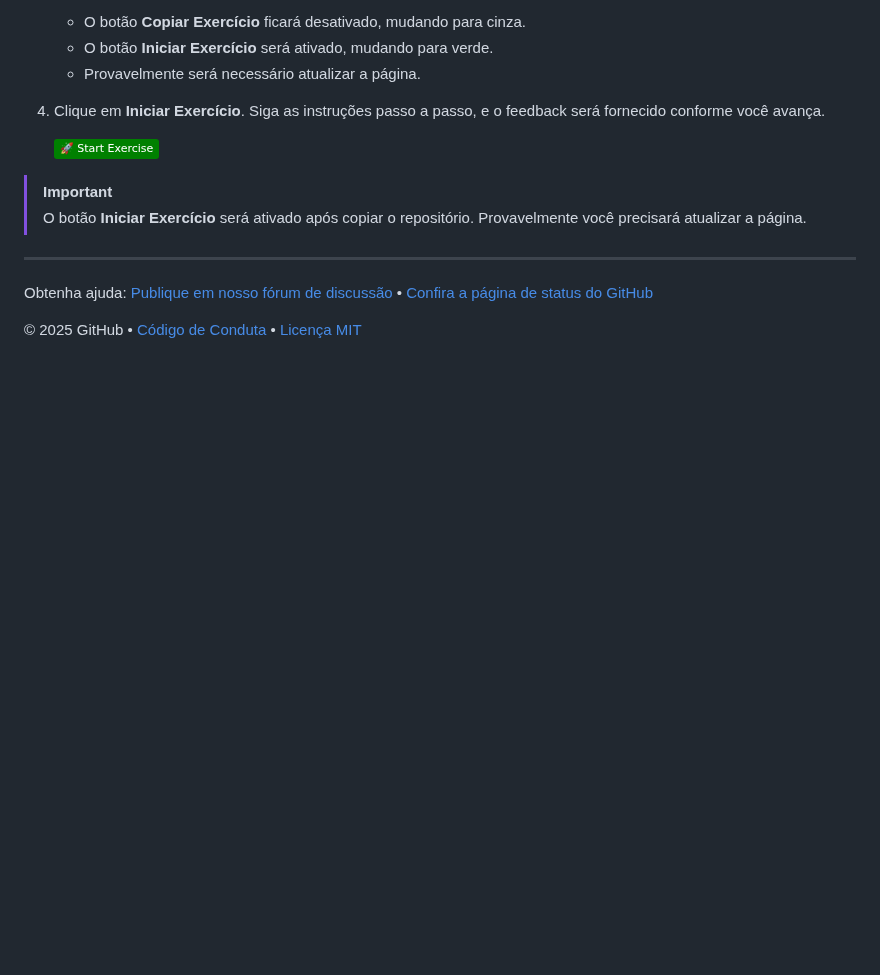
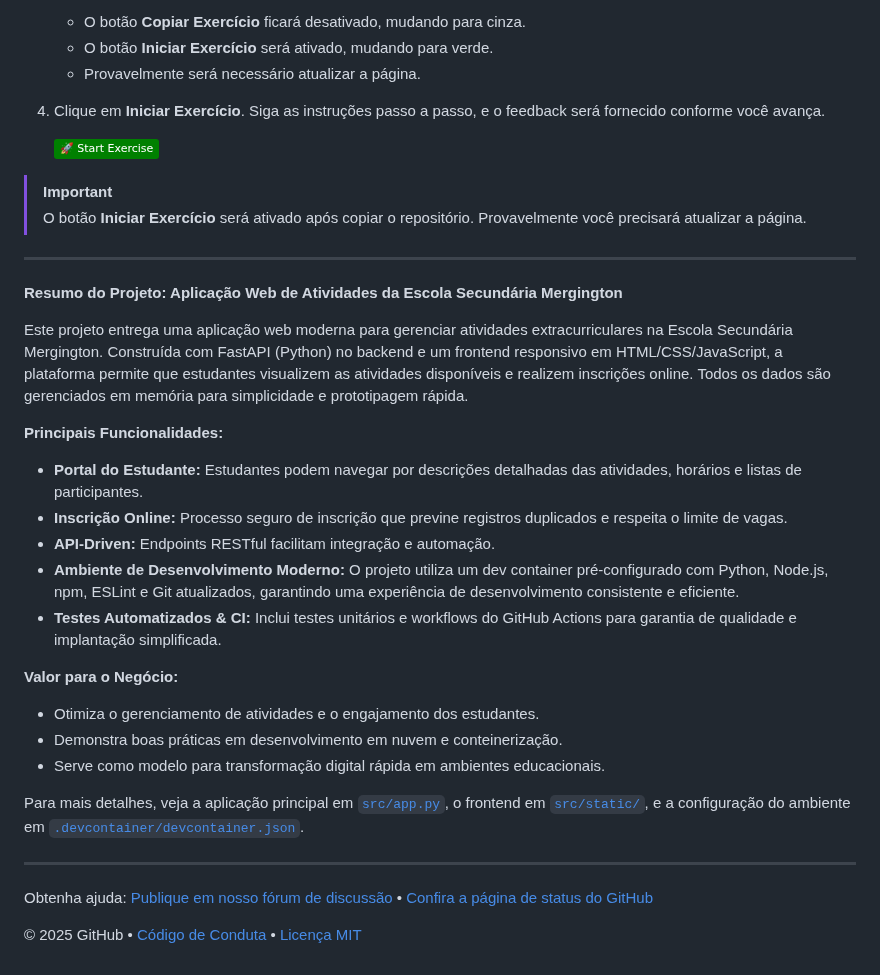
Before and after one commit to newtonjose/github-copilot-certification, a Markdown page: README.md, the part around the change. GitHub-like rendering; badges without logos; blank space fills up the shorter version.

Commit message:
feat: add project summary and key features to README.md

```diff
--- a/README.md
+++ b/README.md
@@ -53,6 +53,26 @@ Neste exercício, você irá:
 
 ---
 
+**Resumo do Projeto: Aplicação Web de Atividades da Escola Secundária Mergington**
+
+Este projeto entrega uma aplicação web moderna para gerenciar atividades extracurriculares na Escola Secundária Mergington. Construída com FastAPI (Python) no backend e um frontend responsivo em HTML/CSS/JavaScript, a plataforma permite que estudantes visualizem as atividades disponíveis e realizem inscrições online. Todos os dados são gerenciados em memória para simplicidade e prototipagem rápida.
+
+**Principais Funcionalidades:**
+- **Portal do Estudante:** Estudantes podem navegar por descrições detalhadas das atividades, horários e listas de participantes.
+- **Inscrição Online:** Processo seguro de inscrição que previne registros duplicados e respeita o limite de vagas.
+- **API-Driven:** Endpoints RESTful facilitam integração e automação.
+- **Ambiente de Desenvolvimento Moderno:** O projeto utiliza um dev container pré-configurado com Python, Node.js, npm, ESLint e Git atualizados, garantindo uma experiência de desenvolvimento consistente e eficiente.
+- **Testes Automatizados & CI:** Inclui testes unitários e workflows do GitHub Actions para garantia de qualidade e implantação simplificada.
+
+**Valor para o Negócio:**
+- Otimiza o gerenciamento de atividades e o engajamento dos estudantes.
+- Demonstra boas práticas em desenvolvimento em nuvem e conteinerização.
+- Serve como modelo para transformação digital rápida em ambientes educacionais.
+
+Para mais detalhes, veja a aplicação principal em [`src/app.py`](src/app.py), o frontend em [`src/static/`](src/static/), e a configuração do ambiente em [`.devcontainer/devcontainer.json`](.devcontainer/devcontainer.json).
+
+---
+
 Obtenha ajuda: [Publique em nosso fórum de discussão](https://github.com/orgs/Copilot-Workshop-Invillia/discussions/categories/getting-started-with-github-copilot) &bull; [Confira a página de status do GitHub](https://www.githubstatus.com/)
 
 &copy; 2025 GitHub &bull; [Código de Conduta](https://www.contributor-covenant.org/version/2/1/code_of_conduct/code_of_conduct.md) &bull; [Licença MIT](https://gh.io/mit)
```
